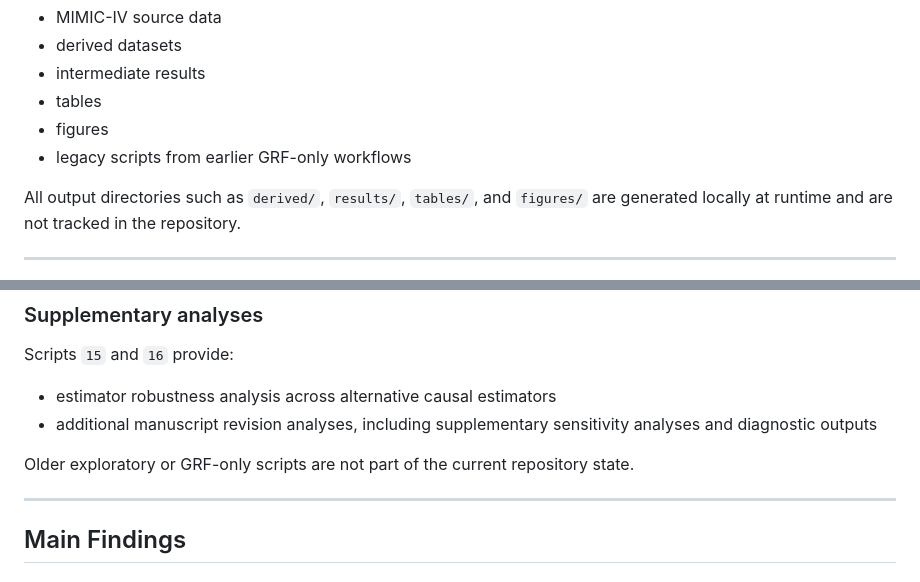
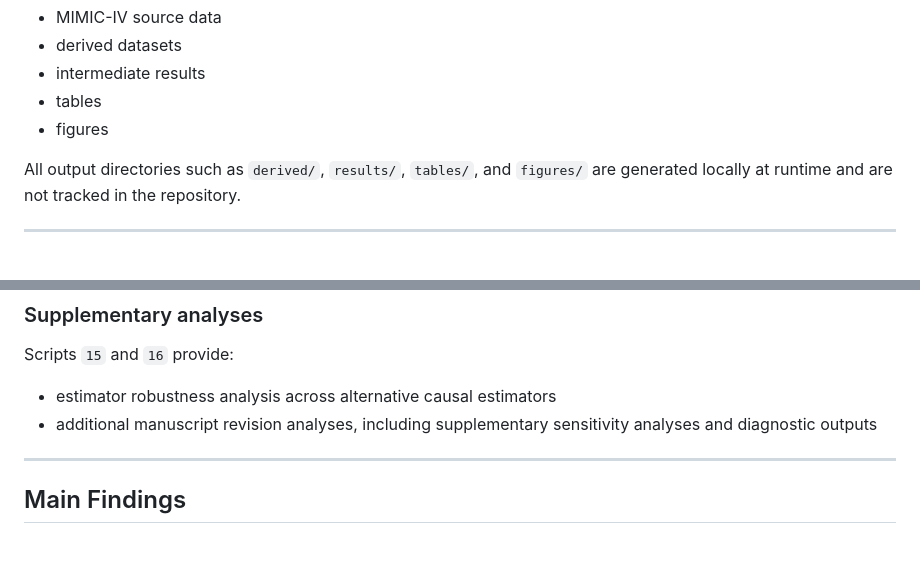
Before and after one commit to jbwoillard/cloxaciline_nephrotox_mimic, a Markdown page: README.md, 2 parts joined by grey strips. Rendered like a GitHub page; blank space fills up the shorter version.

```diff
--- a/README.md
+++ b/README.md
@@ -28,7 +28,7 @@ It does **not** include:
 - intermediate results
 - tables
 - figures
-- legacy scripts from earlier GRF-only workflows
+
 
 All output directories such as `derived/`, `results/`, `tables/`, and `figures/` are generated locally at runtime and are not tracked in the repository.
 
@@ -58,8 +58,6 @@ Scripts `12` to `14` implement the main modeling strategy:
 Scripts `15` and `16` provide:
 - estimator robustness analysis across alternative causal estimators
 - additional manuscript revision analyses, including supplementary sensitivity analyses and diagnostic outputs
-
-Older exploratory or GRF-only scripts are not part of the current repository state.
 
 ---
 
```
